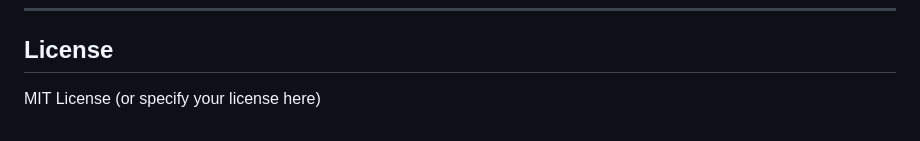
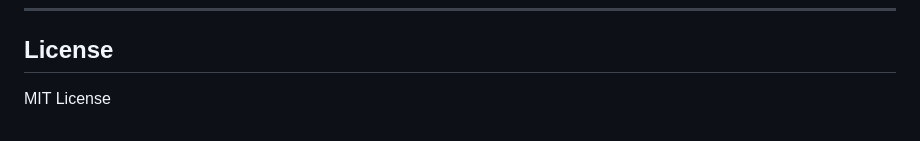
Before and after one commit to PrabeshSubedi120/timed-quiz-app, a Markdown page: README.md, the part around the change. Rendered like a GitHub page.

Commit message:
manage readme

```diff
--- a/README.md
+++ b/README.md
@@ -99,4 +99,4 @@ TIMED_QUIZ/
 ---
 
 ## License
-MIT License (or specify your license here)
+MIT License
```
